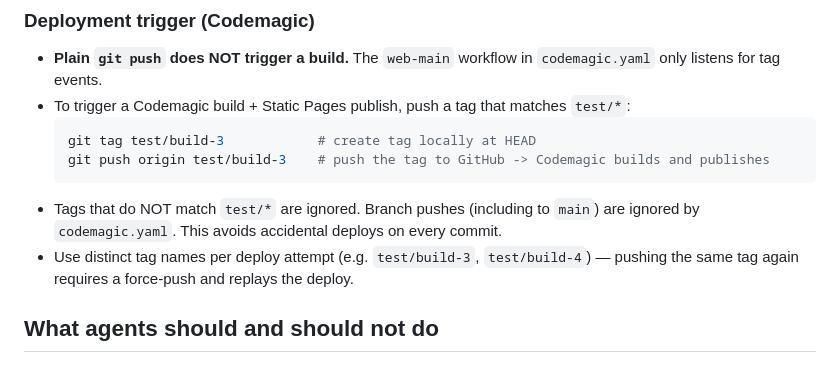
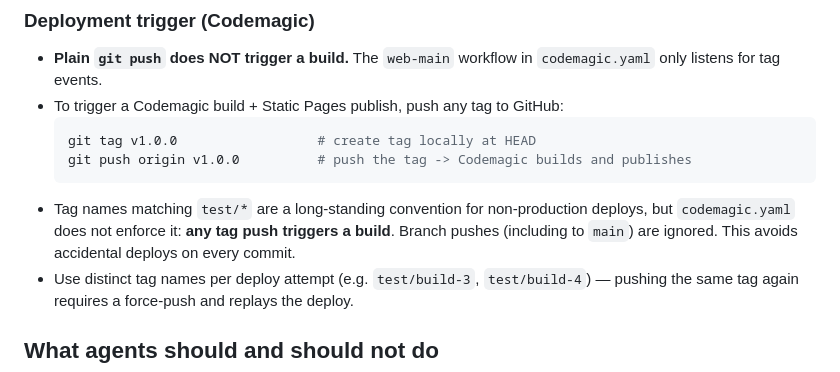
Before and after one commit to davidraba/template-flutter-app, a Markdown page: AGENTS.md, the part around the change. Drawn GitHub-style.

````diff
--- a/AGENTS.md
+++ b/AGENTS.md
@@ -83,12 +83,12 @@ ios/                 # native iOS project — minimize edits; bump versions via
 ### Deployment trigger (Codemagic)
 
 - **Plain `git push` does NOT trigger a build.** The `web-main` workflow in `codemagic.yaml` only listens for tag events.
-- To trigger a Codemagic build + Static Pages publish, push a tag that matches `test/*`:
+- To trigger a Codemagic build + Static Pages publish, push any tag to GitHub:
   ```bash
-  git tag test/build-3            # create tag locally at HEAD
-  git push origin test/build-3    # push the tag to GitHub -> Codemagic builds and publishes
+  git tag v1.0.0                  # create tag locally at HEAD
+  git push origin v1.0.0          # push the tag -> Codemagic builds and publishes
   ```
-- Tags that do NOT match `test/*` are ignored. Branch pushes (including to `main`) are ignored by `codemagic.yaml`. This avoids accidental deploys on every commit.
+- Tag names matching `test/*` are a long-standing convention for non-production deploys, but `codemagic.yaml` does not enforce it: **any tag push triggers a build**. Branch pushes (including to `main`) are ignored. This avoids accidental deploys on every commit.
 - Use distinct tag names per deploy attempt (e.g. `test/build-3`, `test/build-4`) — pushing the same tag again requires a force-push and replays the deploy.
 
 ## What agents should and should not do
````
Also changed, not shown: README.md (+5 -5 lines).
